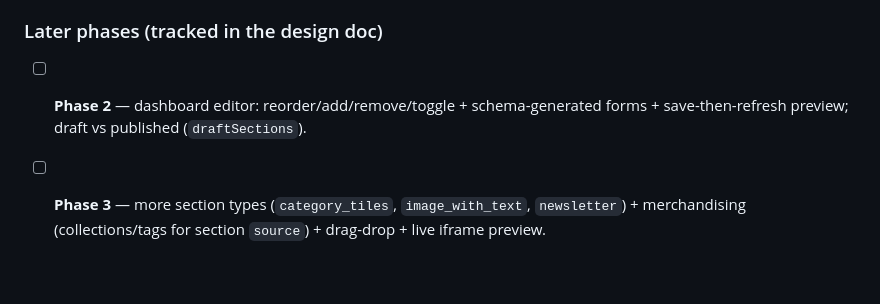
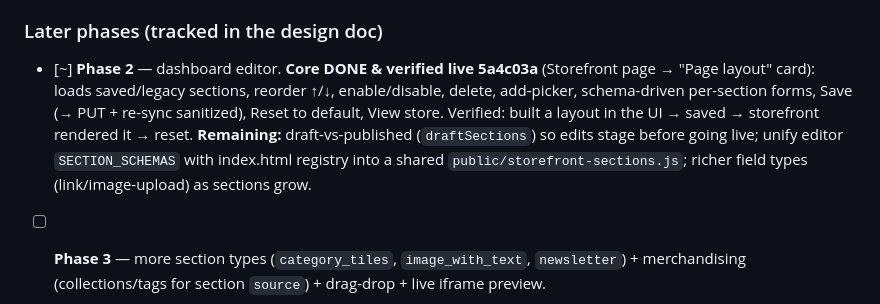
Before and after one commit to dandelao7-svg/shopsell, a Markdown page: TODO.md, the part around the change. Drawn GitHub-style; blank space fills up the shorter version.

Commit message:
TODO: Phase 2 editor core done & verified
Dashboard "Page layout" editor shipped (reorder/toggle/delete/add +
schema forms + save/reset/preview); verified live end-to-end. Remaining
in Phase 2: draft-vs-published, unify schemas into a shared module,
richer field types.

Co-Authored-By: Claude Opus 4.8 (1M context) <noreply@anthropic.com>

```diff
--- a/TODO.md
+++ b/TODO.md
@@ -36,6 +36,6 @@ back to today's exact layout. No editor yet (that's Phase 2).
 - [ ] _(optional in P1)_ **Idempotent backfill** of `sections` for existing stores — can defer to Phase 2 since the legacy fallback covers render.
 
 ### Later phases (tracked in the design doc)
-- [ ] **Phase 2** — dashboard editor: reorder/add/remove/toggle + schema-generated forms + save-then-refresh preview; draft vs published (`draftSections`).
+- [~] **Phase 2** — dashboard editor. **Core DONE & verified live 5a4c03a** (Storefront page → "Page layout" card): loads saved/legacy sections, reorder ↑/↓, enable/disable, delete, add-picker, schema-driven per-section forms, Save (→ PUT + re-sync sanitized), Reset to default, View store. Verified: built a layout in the UI → saved → storefront rendered it → reset. **Remaining:** draft-vs-published (`draftSections`) so edits stage before going live; unify editor `SECTION_SCHEMAS` with index.html registry into a shared `public/storefront-sections.js`; richer field types (link/image-upload) as sections grow.
 - [ ] **Phase 3** — more section types (`category_tiles`, `image_with_text`, `newsletter`) + merchandising (collections/tags for section `source`) + drag-drop + live iframe preview.
 - [ ] **Phase 4** — starter templates ("Fashion" / "Electronics" / "Minimal") that seed a whole `sections` array.
```
